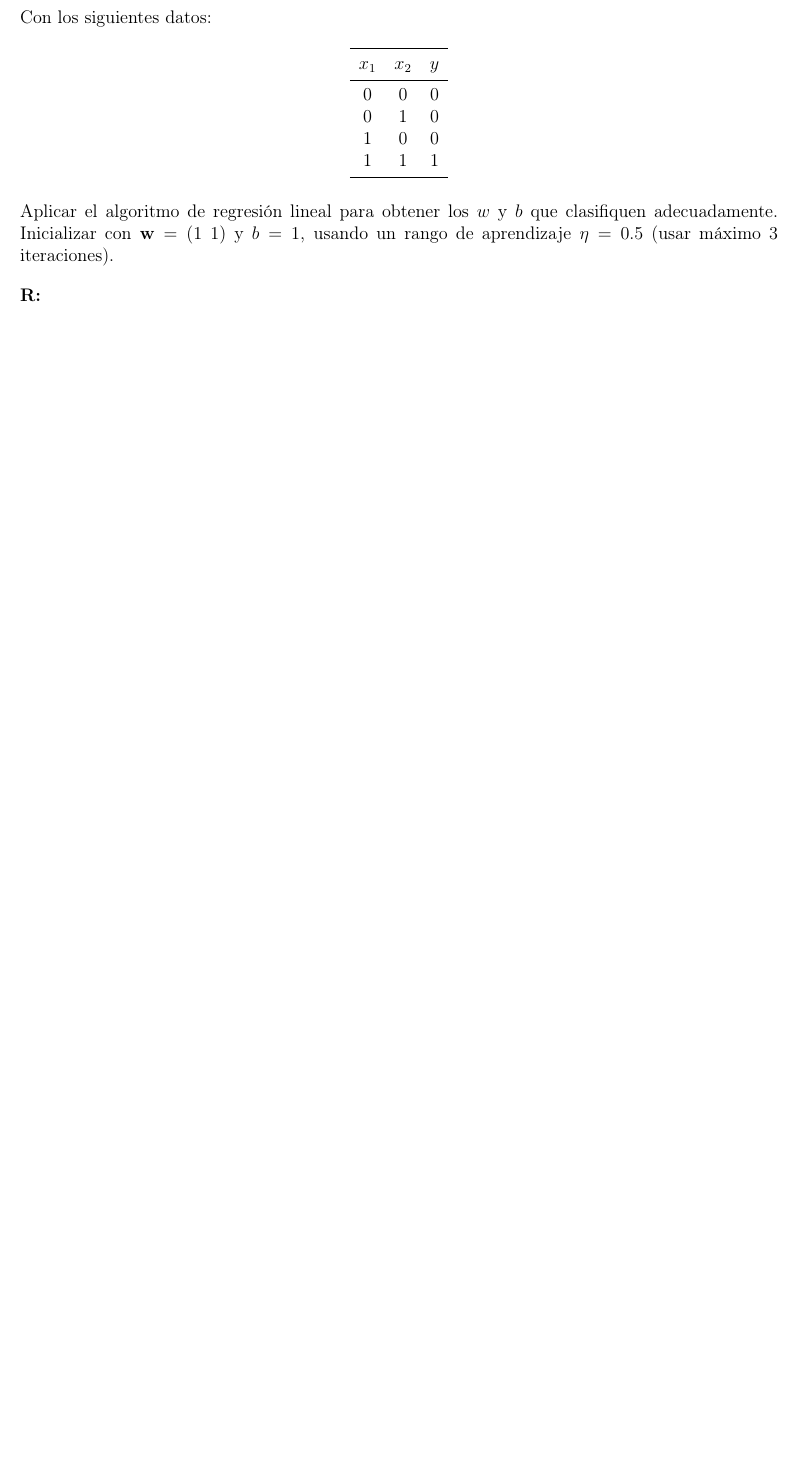
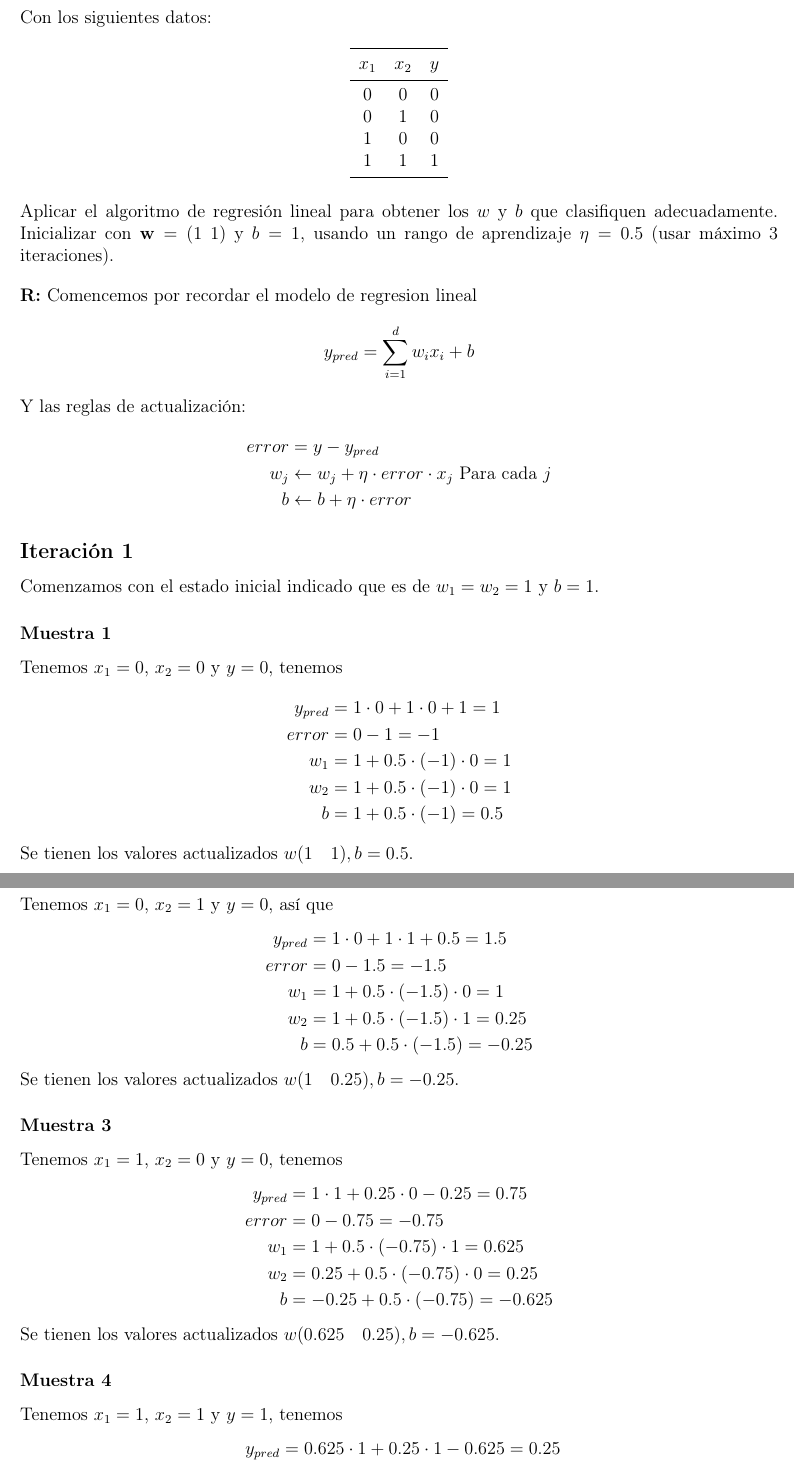
Before and after one commit to Jeanluck-Rop/inteligencia-artificial-2026-2, a LaTeX problem sheet (tareas/tarea3/tarea.tex, which reads tareas/tarea3/ejercicios/ej1.tex): part of page 3 of 10 before the commit and two parts of pages 3 and 4 of 13 after it, the two joined at a grey line, cut so that both start at the same text, the shorter picture padded with empty space. Compiled offline with pdfLaTeX.

Commit message:
feat: Ejercicio 1 completado.

```diff
--- a/tareas/tarea3/ejercicios/ej1.tex
+++ b/tareas/tarea3/ejercicios/ej1.tex
@@ -1 +1,54 @@
-\textbf{R:}
+\textbf{R:} Comencemos por recordar el modelo de regresion lineal
+\[ y_{pred} = \sum_{i=1}^{d} w_i x_i + b\]
+Y las reglas de actualización:
+\begin{align*}
+    error &= y-y_{pred} \\
+    w_j &\gets w_j + \eta \cdot error \cdot x_j \text{ Para cada } j\\
+    b &\gets b + \eta \cdot error
+\end{align*}
+
+\subsection*{Iteración 1}
+Comenzamos con el estado inicial indicado que es de $w_1 = w_2 = 1$ y $b=1$.
+\subsubsection*{Muestra 1}
+Tenemos $x_1 = 0$, $x_2 = 0$ y $y=0$, tenemos
+\begin{align*}
+    y_{pred} &= 1\cdot 0 + 1 \cdot 0 + 1 = 1 \\
+    error &= 0 - 1 = -1 \\
+    w_1 &= 1 + 0.5 \cdot (-1) \cdot 0 = 1 \\
+    w_2 &= 1 + 0.5 \cdot (-1) \cdot 0 = 1 \\
+    b &= 1 + 0.5 \cdot (-1) = 0.5
+\end{align*}
+Se tienen los valores actualizados $w(1 \quad 1), b= 0.5$.
+
+\subsubsection*{Muestra 2}
+Tenemos $x_1 = 0$, $x_2 = 1$ y $y=0$, así que
+\begin{align*}
+    y_{pred} &= 1\cdot 0 + 1 \cdot 1 + 0.5 = 1.5 \\
+    error &= 0 - 1.5 = -1.5 \\
+    w_1 &= 1 + 0.5 \cdot (-1.5) \cdot 0 = 1 \\
+    w_2 &= 1 + 0.5 \cdot (-1.5) \cdot 1 = 0.25 \\
+    b &= 0.5 + 0.5 \cdot (-1.5) = -0.25
+\end{align*}
+Se tienen los valores actualizados $w(1 \quad 0.25), b= -0.25$.
+
+\subsubsection*{Muestra 3}
+Tenemos $x_1 = 1$, $x_2 = 0$ y $y=0$, tenemos
+\begin{align*}
+    y_{pred} &= 1 \cdot 1 + 0.25 \cdot 0 - 0.25 = 0.75 \\
+    error &= 0 - 0.75 = -0.75 \\
+    w_1 &= 1 + 0.5 \cdot (-0.75) \cdot 1 = 0.625 \\
+    w_2 &= 0.25 + 0.5 \cdot (-0.75) \cdot 0 = 0.25 \\
+    b &= -0.25 + 0.5 \cdot (-0.75) = -0.625
+\end{align*}
+
+Se tienen los valores actualizados $w(0.625 \quad 0.25), b= -0.625$.
+
+\subsubsection*{Muestra 4}
+Tenemos $x_1 = 1$, $x_2 = 1$ y $y=1$, tenemos
+\begin{align*}
+    y_{pred} &= 0.625 \cdot 1 + 0.25 \cdot 1 - 0.625 = 0.25 \\
+    error &= 1 - 0.25 = 0.75 \\
+    w_1 &= 0.625 + 0.5 \cdot (0.75) \cdot 1 = 1 \\
+    w_2 &= 0.25 + 0.5 \cdot (0.75) \cdot 1 = 0.625 \\
+    b &= -0.625 + 0.5 \cdot (0.75) = -0.25
+\end{align*}
@@ -1,0 +62,5 @@
+    y_{pred} &= 1\cdot 0 + 0.625 \cdot 0 - 0.25 = -0.25 \\
+    error &= 0 - (-0.25) = 0.25 \\
+    w_1 &= 1 + 0.5 \cdot (0.25) \cdot 0 = 1 \\
+    w_2 &= 0.625 + 0.5 \cdot (0.25) \cdot 0 = 0.625 \\
+    b &= -0.25 + 0.5 \cdot (0.25) = -0.125
@@ -1,0 +74 @@
+    y_{pred} &= 1\cdot 0 + 0.625 \cdot 1 - 0.125 = 0.5 \\
@@ -1,0 +85 @@
+    y_{pred} &= 1 \cdot 1 + 0.375 \cdot 0 - 0.375 = 0.625 \\
@@ -1,0 +96 @@
+    y_{pred} &= 0.6875 \cdot 1 + 0.375 \cdot 1 - 0.6875 = 0.375 \\
@@ -1,0 +108 @@
+    y_{pred} &= 1\cdot 0 + 0.6875 \cdot 0 - 0.375 = -0.375 \\
@@ -1,0 +119 @@
+    y_{pred} &= 1\cdot 0 + 0.6875 \cdot 1 - 0.1875 = 0.5 \\
@@ -1,0 +130 @@
+    y_{pred} &= 1 \cdot 1 + 0.4375 \cdot 0 - 0.4375 = 0.5625 \\
@@ -1,0 +141 @@
+    y_{pred} &= 0.71875 \cdot 1 + 0.4375 \cdot 1 - 0.71875 = 0.4375 \\
```
Also changed, not shown: tareas/tarea3/ejercicios/ej1.tex (100 more changed lines).
